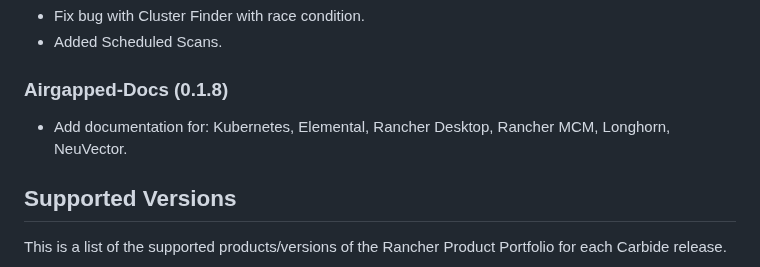
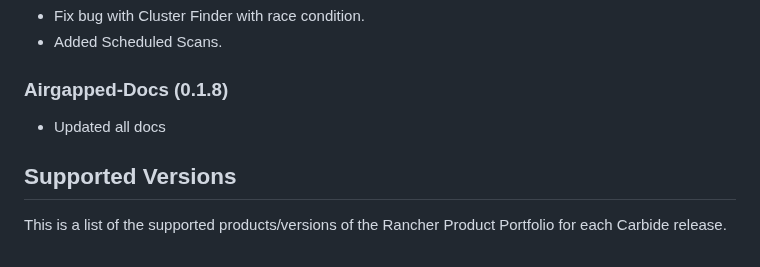
Before and after one commit to rancherfederal/carbide-releases, a Markdown page: SUPPORTED_VERSIONS.md, the part around the change. Rendered like a GitHub page.

```diff
--- a/SUPPORTED_VERSIONS.md
+++ b/SUPPORTED_VERSIONS.md
@@ -7,7 +7,7 @@
 * Added Scheduled Scans.
 
 ### Airgapped-Docs (0.1.8)
-* Add documentation for: Kubernetes, Elemental, Rancher Desktop, Rancher MCM, Longhorn, NeuVector.
+* Updated all docs
 
 ## Supported Versions
 
```
